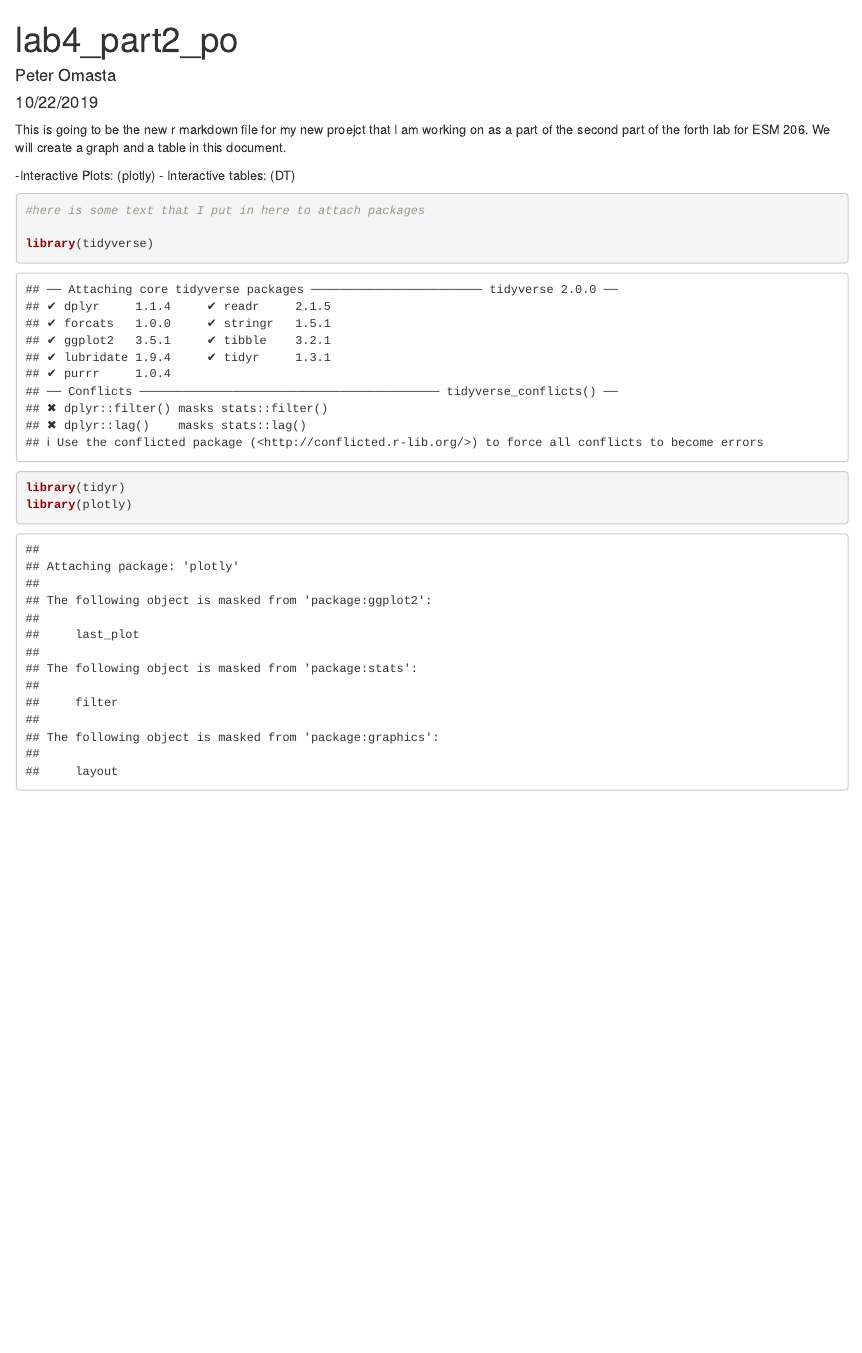
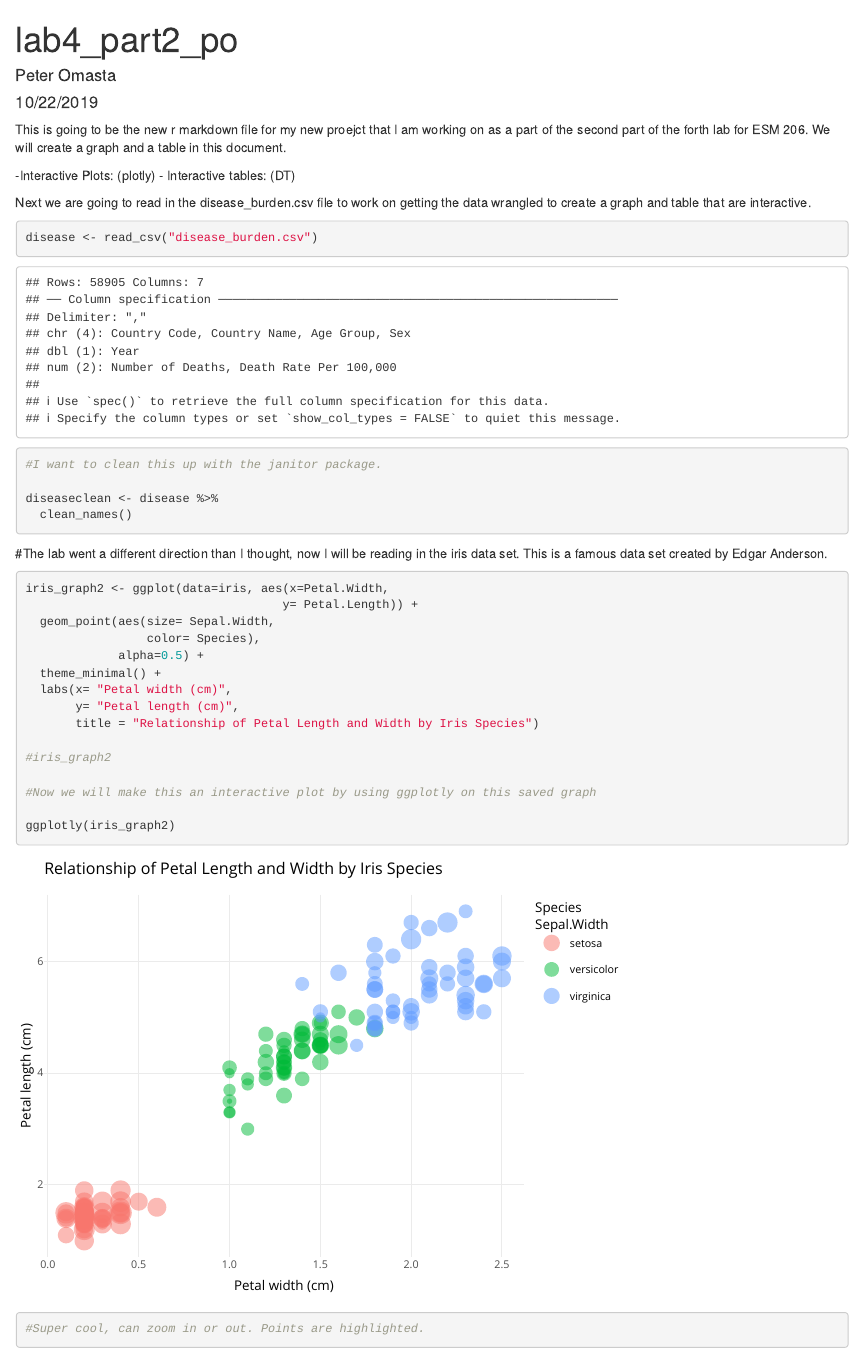
Before and after one commit to pomasta/esm_206_lab4_part2_po, an R Markdown document (lab4_part2_po.Rmd): the page in a window 1100 px wide, from its top. Rendered offline with R 4.5, knitr and Pandoc, with nearby package versions; column names are cleaned by a stand-in for the janitor package.

Commit message:
added interactive iris graph with plotly

````diff
--- a/lab4_part2_po.Rmd
+++ b/lab4_part2_po.Rmd
@@ -15,10 +15,62 @@ This is going to be the new r markdown file for my new proejct that I am working
 - Interactive tables: (DT)
 
 
-```{r}
+```{r, message = FALSE, include=FALSE}
 #here is some text that I put in here to attach packages
 
 library(tidyverse)
 library(tidyr)
 library(plotly)
+library(DT)
+library(janitor)
 ```
+
+Next we are going to read in the disease_burden.csv file to work on getting the data wrangled to create a graph and table that are interactive.
+
+```{r}
+
+disease <- read_csv("disease_burden.csv")
+
+#I want to clean this up with the janitor package.
+
+diseaseclean <- disease %>%
+  clean_names()
+```
+
+#The lab went a different direction than I thought, now I will be reading in the iris data set. This is a famous data set created by Edgar Anderson.
+
+
+```{r, echo=FALSE, include = FALSE}
+
+iris_graph <- ggplot(data=iris, aes(x=Petal.Width,
+                                    y= Petal.Length)) +
+  geom_point()
+
+iris_graph
+
+#Does not lok great so lets make some aesthetic updates
+```
+
+
+
+```{r}
+iris_graph2 <- ggplot(data=iris, aes(x=Petal.Width,
+                                    y= Petal.Length)) +
+  geom_point(aes(size= Sepal.Width,
+                 color= Species),
+             alpha=0.5) +
+  theme_minimal() +
+  labs(x= "Petal width (cm)",
+       y= "Petal length (cm)",
+       title = "Relationship of Petal Length and Width by Iris Species")
+
+#iris_graph2
+
+#Now we will make this an interactive plot by using ggplotly on this saved graph
+
+ggplotly(iris_graph2)
+
+#Super cool, can zoom in or out. Points are highlighted.
+
+
+```
````
Also changed, not shown: lab4_part2_po.html.
